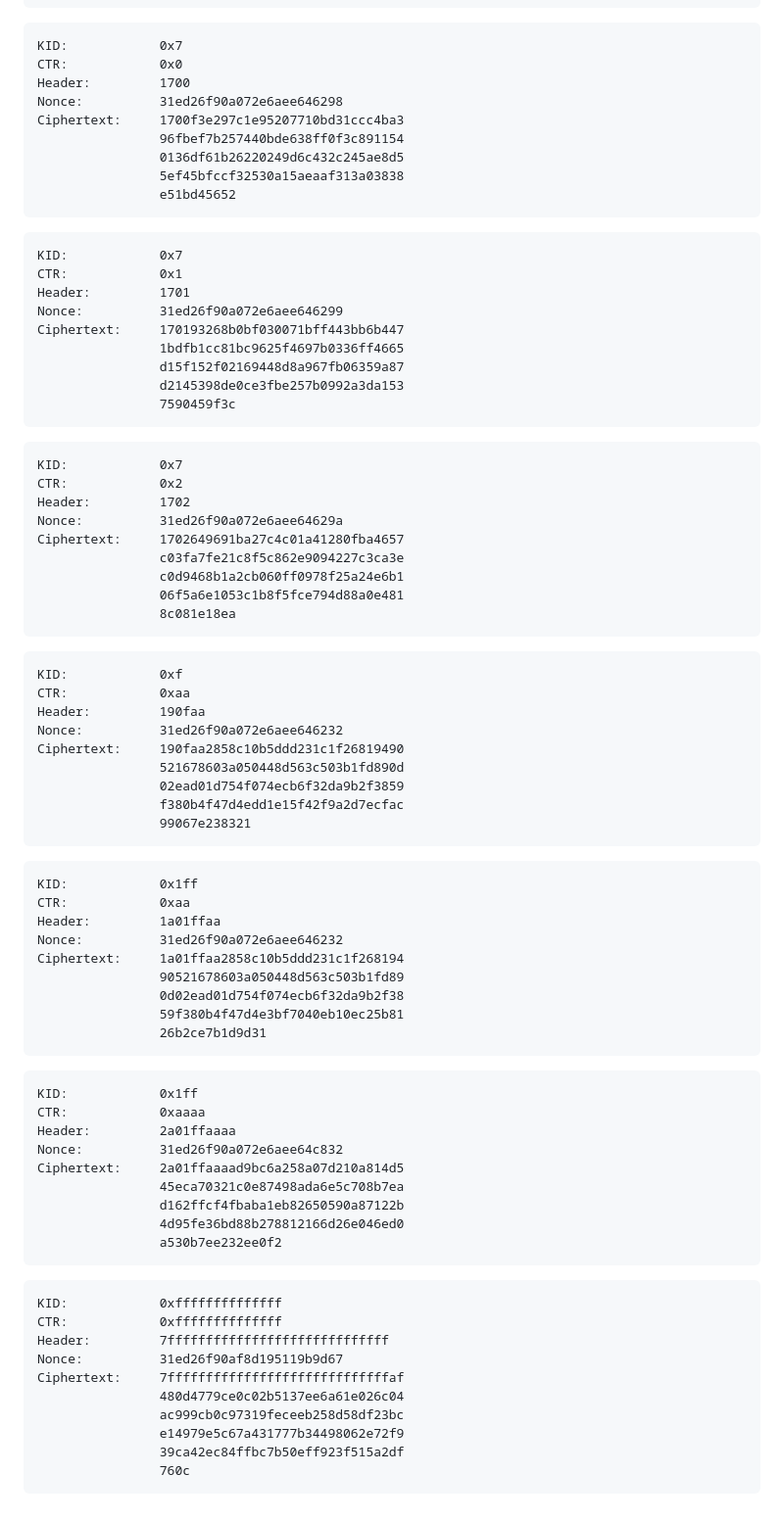
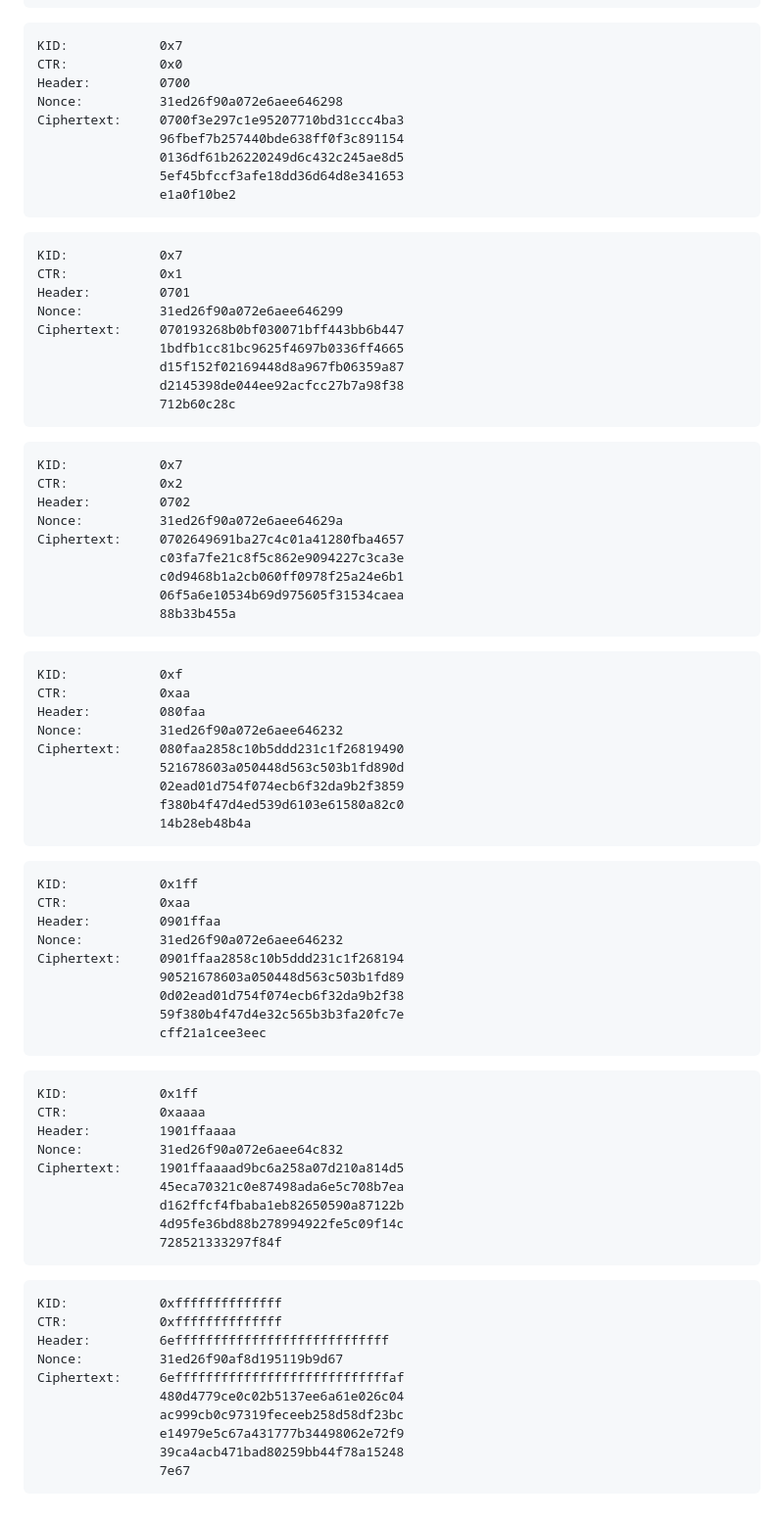
Before and after one commit to sframe-wg/sframe, a Markdown page: test-vectors.md, the part around one of its changes. Shown at 98% size. Drawn GitHub-style.

```diff
--- a/test-vectors.md
+++ b/test-vectors.md
@@ -296,84 +296,84 @@ Plaintext:      46726f6d2068656176656e6c79206861
 ~~~
 KID:            0x7
 CTR:            0x0
-Header:         1700
+Header:         0700
 Nonce:          31ed26f90a072e6aee646298
-Ciphertext:     1700f3e297c1e95207710bd31ccc4ba3
+Ciphertext:     0700f3e297c1e95207710bd31ccc4ba3
                 96fbef7b257440bde638ff0f3c891154
                 0136df61b26220249d6c432c245ae8d5
-                5ef45bfccf32530a15aeaaf313a03838
-                e51bd45652
+                5ef45bfccf3afe18dd36d64d8e341653
+                e1a0f10be2
 ~~~
 
 ~~~
 KID:            0x7
 CTR:            0x1
-Header:         1701
+Header:         0701
 Nonce:          31ed26f90a072e6aee646299
-Ciphertext:     170193268b0bf030071bff443bb6b447
+Ciphertext:     070193268b0bf030071bff443bb6b447
                 1bdfb1cc81bc9625f4697b0336ff4665
                 d15f152f02169448d8a967fb06359a87
-                d2145398de0ce3fbe257b0992a3da153
-                7590459f3c
+                d2145398de044ee92acfcc27b7a98f38
+                712b60c28c
 ~~~
 
 ~~~
 KID:            0x7
 CTR:            0x2
-Header:         1702
+Header:         0702
 Nonce:          31ed26f90a072e6aee64629a
-Ciphertext:     1702649691ba27c4c01a41280fba4657
+Ciphertext:     0702649691ba27c4c01a41280fba4657
                 c03fa7fe21c8f5c862e9094227c3ca3e
                 c0d9468b1a2cb060ff0978f25a24e6b1
-                06f5a6e1053c1b8f5fce794d88a0e481
-                8c081e18ea
+                06f5a6e10534b69d975605f31534caea
+                88b33b455a
 ~~~
 
 ~~~
 KID:            0xf
 CTR:            0xaa
-Header:         190faa
+Header:         080faa
 Nonce:          31ed26f90a072e6aee646232
-Ciphertext:     190faa2858c10b5ddd231c1f26819490
+Ciphertext:     080faa2858c10b5ddd231c1f26819490
                 521678603a050448d563c503b1fd890d
                 02ead01d754f074ecb6f32da9b2f3859
-                f380b4f47d4edd1e15f42f9a2d7ecfac
-                99067e238321
+                f380b4f47d4ed539d6103e61580a82c0
+                14b28eb48b4a
 ~~~
 
 ~~~
 KID:            0x1ff
 CTR:            0xaa
-Header:         1a01ffaa
+Header:         0901ffaa
 Nonce:          31ed26f90a072e6aee646232
-Ciphertext:     1a01ffaa2858c10b5ddd231c1f268194
+Ciphertext:     0901ffaa2858c10b5ddd231c1f268194
                 90521678603a050448d563c503b1fd89
                 0d02ead01d754f074ecb6f32da9b2f38
-                59f380b4f47d4e3bf7040eb10ec25b81
-                26b2ce7b1d9d31
+                59f380b4f47d4e32c565b3b3fa20fc7e
+                cff21a1cee3eec
 ~~~
 
 ~~~
 KID:            0x1ff
 CTR:            0xaaaa
-Header:         2a01ffaaaa
+Header:         1901ffaaaa
 Nonce:          31ed26f90a072e6aee64c832
-Ciphertext:     2a01ffaaaad9bc6a258a07d210a814d5
+Ciphertext:     1901ffaaaad9bc6a258a07d210a814d5
                 45eca70321c0e87498ada6e5c708b7ea
                 d162ffcf4fbaba1eb82650590a87122b
-                4d95fe36bd88b278812166d26e046ed0
-                a530b7ee232ee0f2
+                4d95fe36bd88b278994922fe5c09f14c
+                728521333297f84f
 ~~~
 
 ~~~
 KID:            0xffffffffffffff
 CTR:            0xffffffffffffff
-Header:         7fffffffffffffffffffffffffffff
+Header:         6effffffffffffffffffffffffffff
 Nonce:          31ed26f90af8d195119b9d67
-Ciphertext:     7fffffffffffffffffffffffffffffaf
+Ciphertext:     6effffffffffffffffffffffffffffaf
                 480d4779ce0c02b5137ee6a61e026c04
                 ac999cb0c97319feceeb258d58df23bc
                 e14979e5c67a431777b34498062e72f9
-                39ca42ec84ffbc7b50eff923f515a2df
-                760c
+                39ca4acb471bad80259bb44f78a15248
+                7e67
 ~~~
```
Also changed, not shown: other parts of test-vectors.md (+70 -70 lines).
